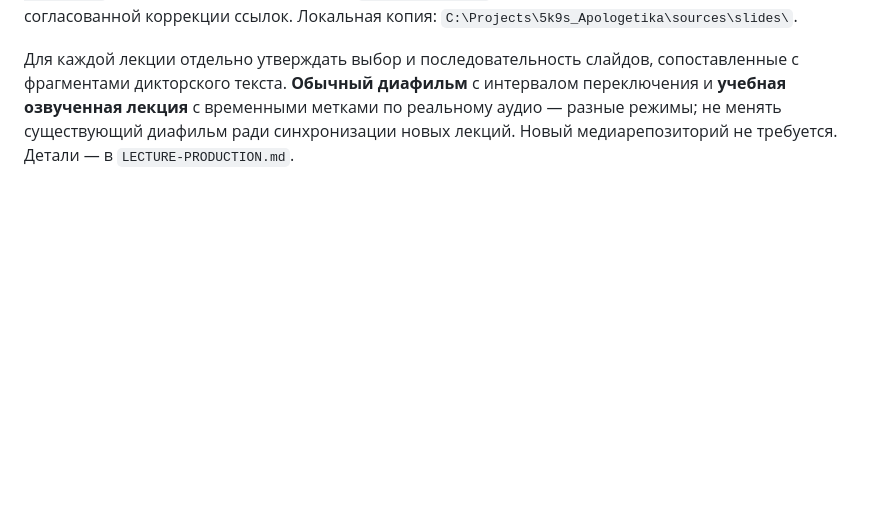
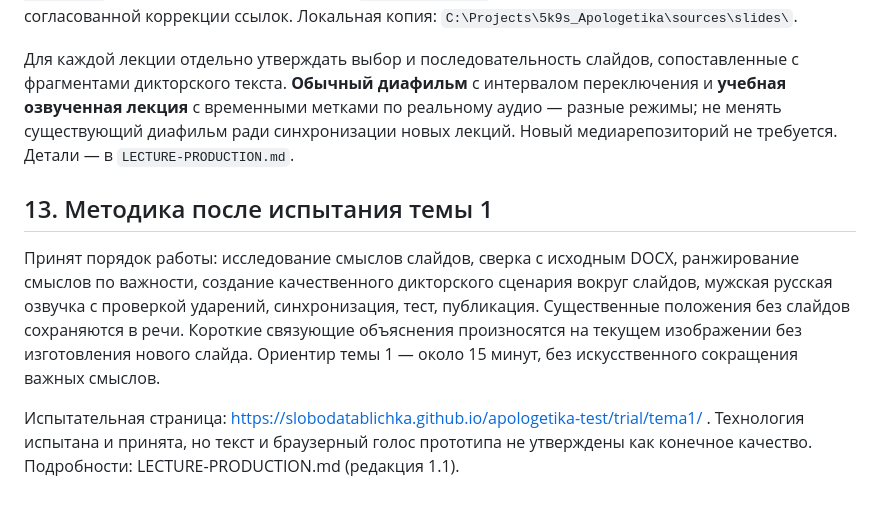
Before and after one commit to slobodatablichka/apologetika-test, a Markdown page: START.md, the part around the change. Rendered like a GitHub page; blank space fills up the shorter version.

Commit message:
Approve slide-first workflow in project START

```diff
--- a/START.md
+++ b/START.md
@@ -214,3 +214,10 @@
 **Разделение ролей:** `diafilm` хранит оригинальные фотографии; `apologetika-test` — дикторские тексты, сценарии показа, звуковые файлы, учебные страницы и тесты. Модули используют прямые адреса опубликованных JPG: `https://slobodatablichka.github.io/diafilm/albums/apologetika/images/<имя-файла>.jpg`. Фотографии не дублировать в `apologetika-test`, не перемещать и не переименовывать без согласованной коррекции ссылок. Локальная копия: `C:\Projects\5k9s_Apologetika\sources\slides\`.
 
 Для каждой лекции отдельно утверждать выбор и последовательность слайдов, сопоставленные с фрагментами дикторского текста. **Обычный диафильм** с интервалом переключения и **учебная озвученная лекция** с временными метками по реальному аудио — разные режимы; не менять существующий диафильм ради синхронизации новых лекций. Новый медиарепозиторий не требуется. Детали — в `LECTURE-PRODUCTION.md`.
+
+
+## 13. Методика после испытания темы 1
+
+Принят порядок работы: исследование смыслов слайдов, сверка с исходным DOCX, ранжирование смыслов по важности, создание качественного дикторского сценария вокруг слайдов, мужская русская озвучка с проверкой ударений, синхронизация, тест, публикация. Существенные положения без слайдов сохраняются в речи. Короткие связующие объяснения произносятся на текущем изображении без изготовления нового слайда. Ориентир темы 1 — около 15 минут, без искусственного сокращения важных смыслов.
+
+Испытательная страница: https://slobodatablichka.github.io/apologetika-test/trial/tema1/ . Технология испытана и принята, но текст и браузерный голос прототипа не утверждены как конечное качество. Подробности: LECTURE-PRODUCTION.md (редакция 1.1).
```
